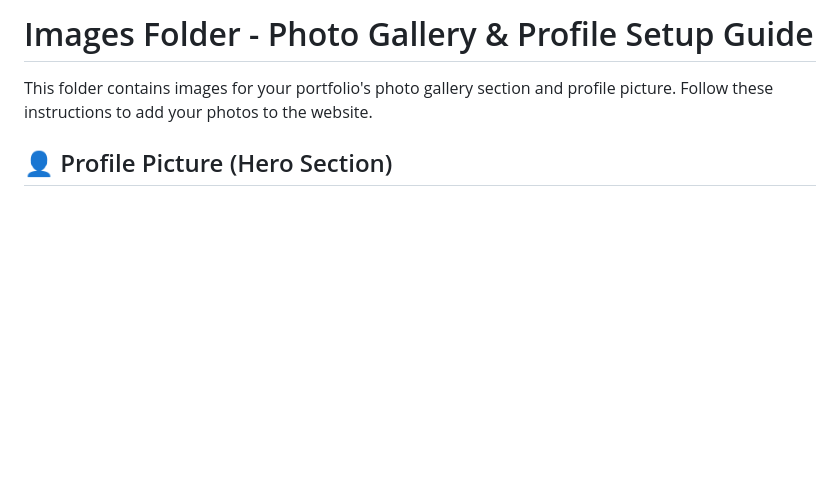
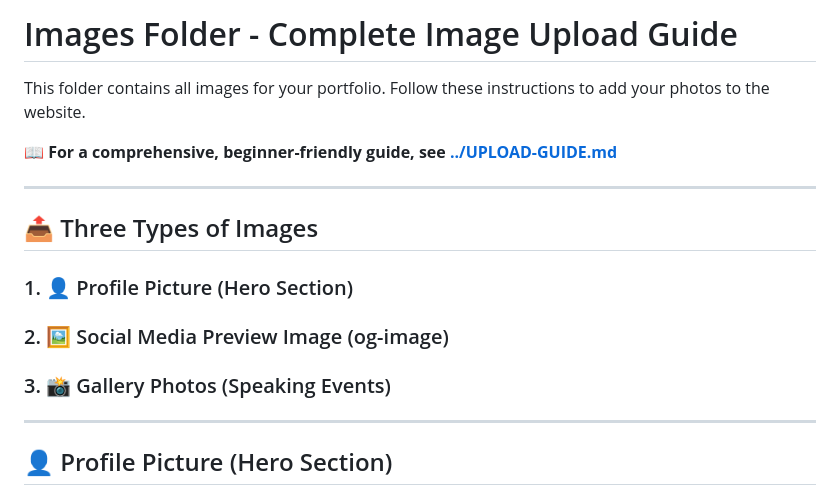
Before and after one commit to MilanKaur-01/speaker-portfolio, a Markdown page: images/README.md, the part around one of its changes. Rendered like a GitHub page; blank space fills up the shorter version.

```diff
--- a/images/README.md
+++ b/images/README.md
@@ -1,6 +1,18 @@
-# Images Folder - Photo Gallery & Profile Setup Guide
+# Images Folder - Complete Image Upload Guide
 
-This folder contains images for your portfolio's photo gallery section and profile picture. Follow these instructions to add your photos to the website.
+This folder contains all images for your portfolio. Follow these instructions to add your photos to the website.
+
+**📖 For a comprehensive, beginner-friendly guide, see [../UPLOAD-GUIDE.md](../UPLOAD-GUIDE.md)**
+
+---
+
+## 📤 Three Types of Images
+
+### 1. 👤 Profile Picture (Hero Section)
+### 2. 🖼️ Social Media Preview Image (og-image)
+### 3. 📸 Gallery Photos (Speaking Events)
+
+---
 
 ## 👤 Profile Picture (Hero Section)
 
```
Also changed, not shown: other parts of images/README.md (+44 -1 lines), README.md (+20 -18 lines), UPLOAD-GUIDE.md (added, +245 -0 lines).
